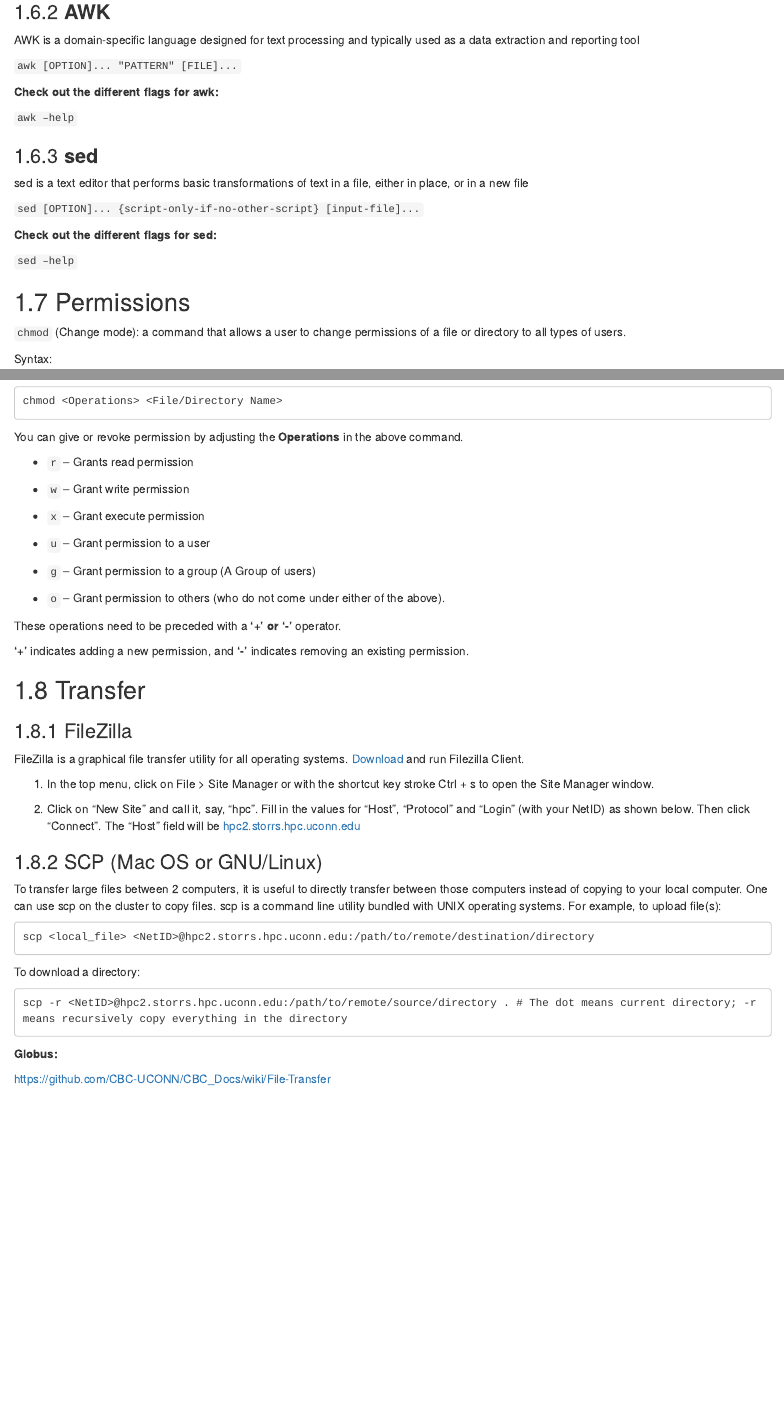
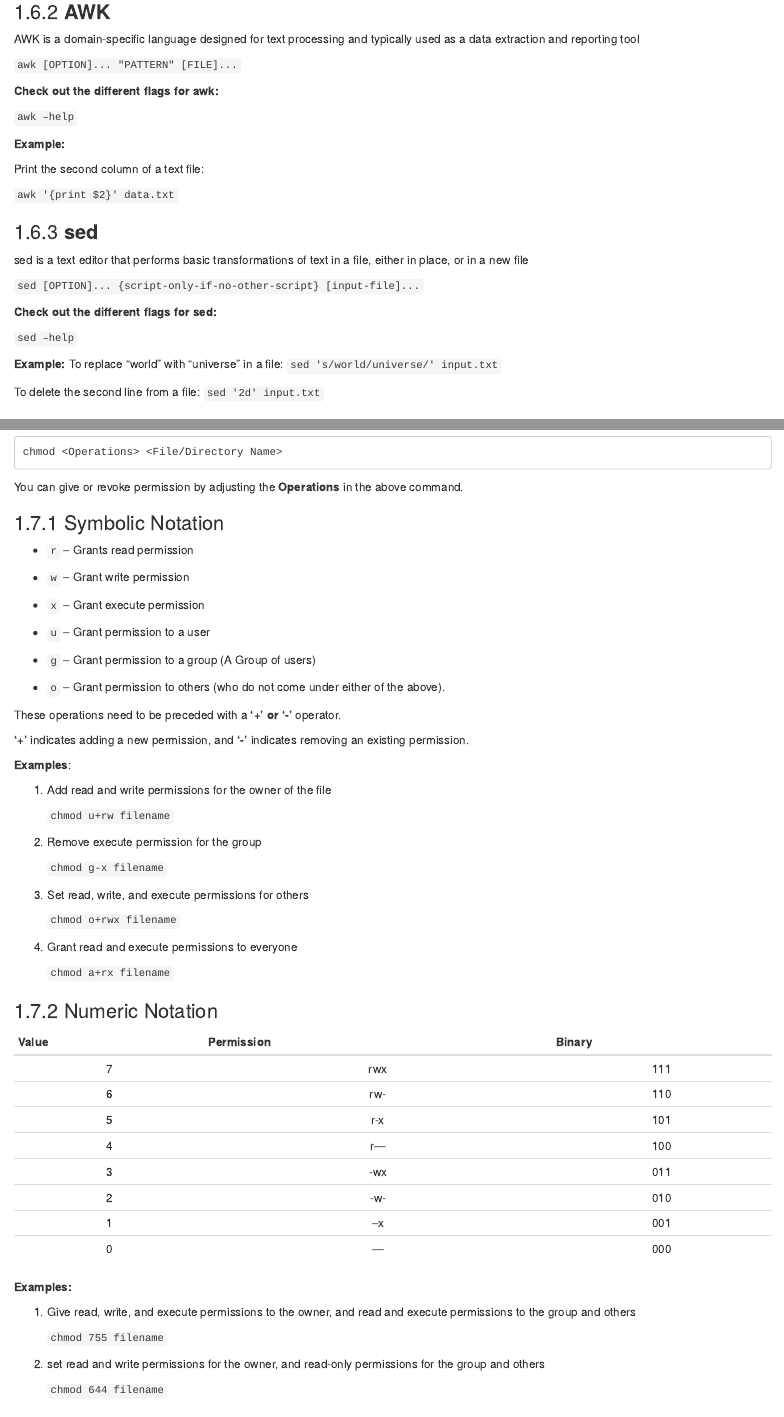
Before and after one commit to isg-certificate/ISG5311, an R Markdown document (module_1.Rmd): the page in a window 1100 px wide, from 5850 px down before the commit and from 5810 px down after it, so that both start at the same text, and a second part further down, joined at a grey line. Rendered offline with R 4.5, knitr and Pandoc, with nearby package versions; drawn as R Markdown's standard HTML page in place of the format the file asks for.

Commit message:
Update permissions, regular expression

```diff
--- a/module_1.Rmd
+++ b/module_1.Rmd
@@ -378,6 +373,12 @@ typically used as a data extraction and reporting tool
 
 `awk –help`
 
+**Example:**
+
+Print the second column of a text file:
+
+`awk '{print $2}' data.txt`
+
 ### **sed**
 
 sed is a text editor that performs basic transformations of text in a
@@ -388,6 +389,11 @@ file, either in place, or in a new file
 **Check out the different flags for sed:**
 
 `sed –help`
+
+**Example:** To replace "world" with "universe" in a file:
+`sed 's/world/universe/' input.txt`
+
+To delete the second line from a file: `sed '2d' input.txt`
 
 ## Permissions
 
@@ -400,6 +406,8 @@ Syntax:
 
 You can give or revoke permission by adjusting the **Operations** in the
 above command.
+
+### Symbolic Notation
 
 -   `r` -- Grants read permission
 
@@ -418,6 +426,49 @@ These operations need to be preceded with a **'+' or '-'** operator.
 
 **'+'** indicates adding a new permission, and **'-'** indicates
 removing an existing permission.
+
+**Examples**:
+
+1.  Add read and write permissions for the owner of the file
+
+    `chmod u+rw filename`
+
+2.  Remove execute permission for the group
+
+    `chmod g-x filename`
+
+3.  Set read, write, and execute permissions for others
+
+    `chmod o+rwx filename`
+
+4.  Grant read and execute permissions to everyone
+
+    `chmod a+rx filename`
+
+### Numeric Notation
+
+| Value | Permission | Binary |
+|:-----:|:----------:|:------:|
+|   7   |    rwx     |  111   |
+|   6   |    rw-     |  110   |
+|   5   |    r-x     |  101   |
+|   4   |    r---    |  100   |
+|   3   |    -wx     |  011   |
+|   2   |    -w-     |  010   |
+|   1   |    --x     |  001   |
+|   0   |    ---     |  000   |
+
+**Examples:**
+
+1.  Give read, write, and execute permissions to the owner, and read and
+    execute permissions to the group and others
+
+    `chmod 755 filename`
+
+2.  set read and write permissions for the owner, and read-only
+    permissions for the group and others
+
+    `chmod 644 filename`
 
 ## Transfer
 
```
Also changed, not shown: module_1.Rmd (23 more changed lines).
